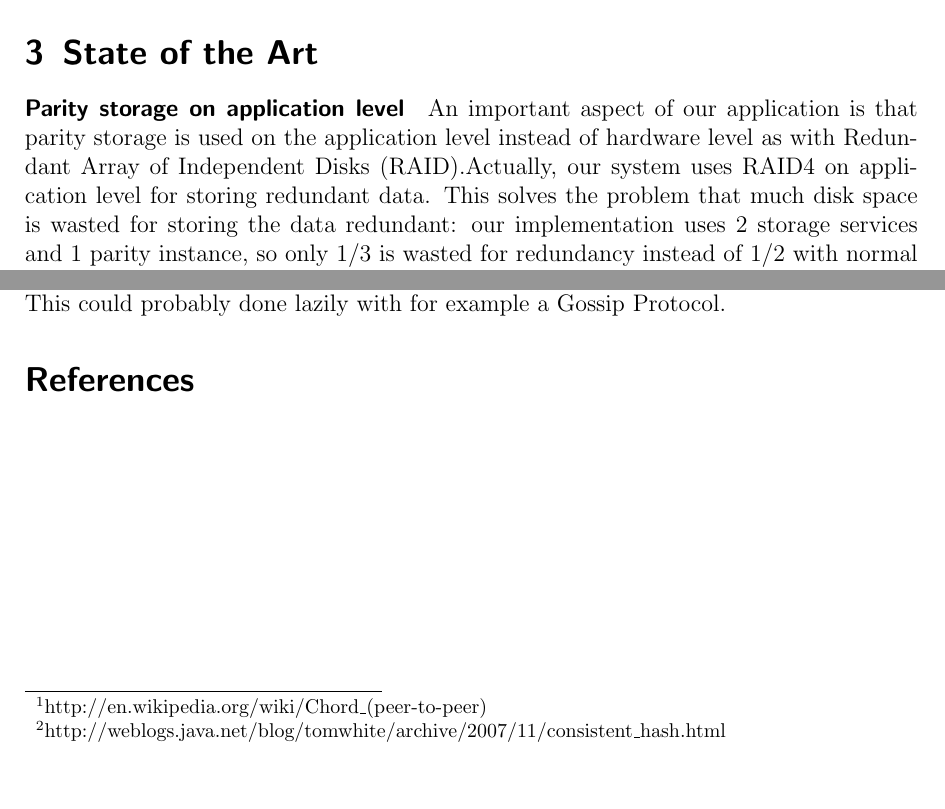
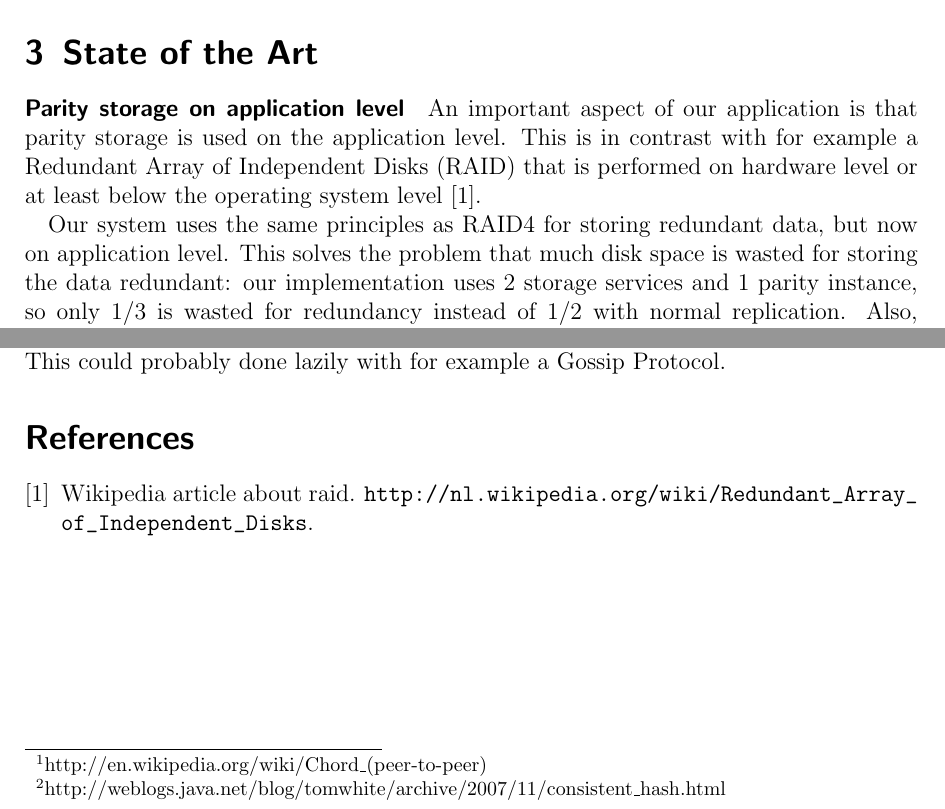
Before and after one commit to Gifgroen/DistributedDatabase, a LaTeX document (report/report.tex, which reads report/ref.bib): two parts of pages 2 and 18 of 18, joined at a grey line, cut so that both start at the same text, the shorter picture padded with empty space. Compiled offline with pdfLaTeX.

Commit message:
added bibtex, some small fixes

```diff
--- /dev/null
+++ b/report/ref.bib
@@ -0,0 +1,4 @@
+@MISC{wiki-raid,
+	TITLE = "Wikipedia article about RAID",
+	HOWPUBLISHED = "\url{http://nl.wikipedia.org/wiki/Redundant_Array_of_Independent_Disks}"
+}
--- a/report/report.tex
+++ b/report/report.tex
@@ -41,8 +41,9 @@
 \section{State of the Art}
 \label{sec:state-of-the-art}
 \paragraph{Parity storage on application level}
-An important aspect of our application is that parity storage is used on the application level instead of hardware level as with Redundant Array of Independent Disks (RAID).% TODO: add RAID reference http://nl.wikipedia.org/wiki/Redundant_Array_of_Independent_Disks
-Actually, our system uses RAID4 on application level for storing redundant data. This solves the problem that much disk space is wasted for storing the data redundant: our implementation uses 2 storage services and 1 parity instance, so only $1/3$ is wasted for redundancy instead of $1/2$ with normal replication. Also, our system assumes that no underlying hardware RAID is used for each single server instance, which is usually the case in data centers.
+An important aspect of our application is that parity storage is used on the application level. This is in contrast with for example a Redundant Array of Independent Disks (RAID) that is performed on hardware level or at least below the operating system level~\cite{wiki-raid}.
+
+Our system uses the same principles as RAID4 for storing redundant data, but now on application level. This solves the problem that much disk space is wasted for storing the data redundant: our implementation uses 2 storage services and 1 parity instance, so only $1/3$ is wasted for redundancy instead of $1/2$ with normal replication. Also, our system assumes that no underlying hardware RAID is used for each single server instance, which is usually the case in data centers.
 
 The system uses RAID4, which is major disadvantage that the entire system load depends on load of the parity disk as shown in \autoref{fig:xor-replication}. We have solved this by using multiple software instances on one single machine, which must ensure that the parity instances are spread among different physical servers. In this way, the load is spread as with RAID5 but in a more flexible and less structural way.
 
```
Also changed, not shown: report/report.tex (1 more changed lines), 2 other files.
